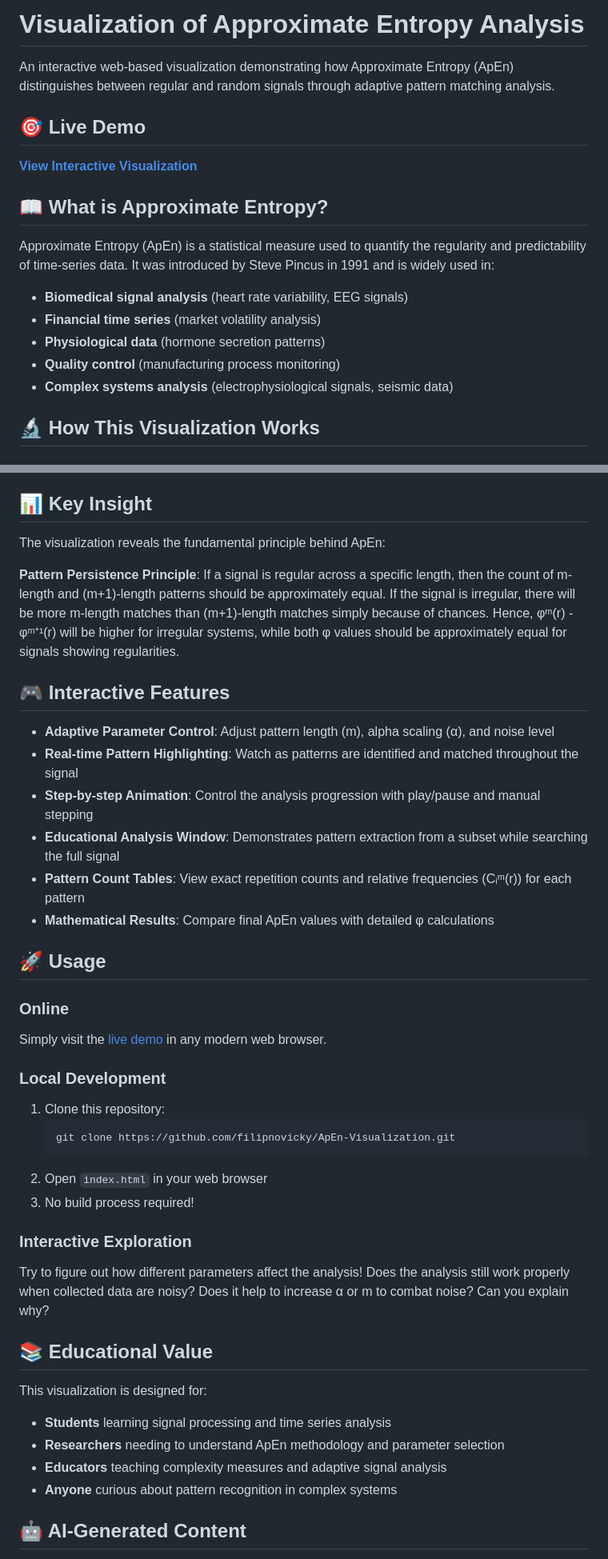
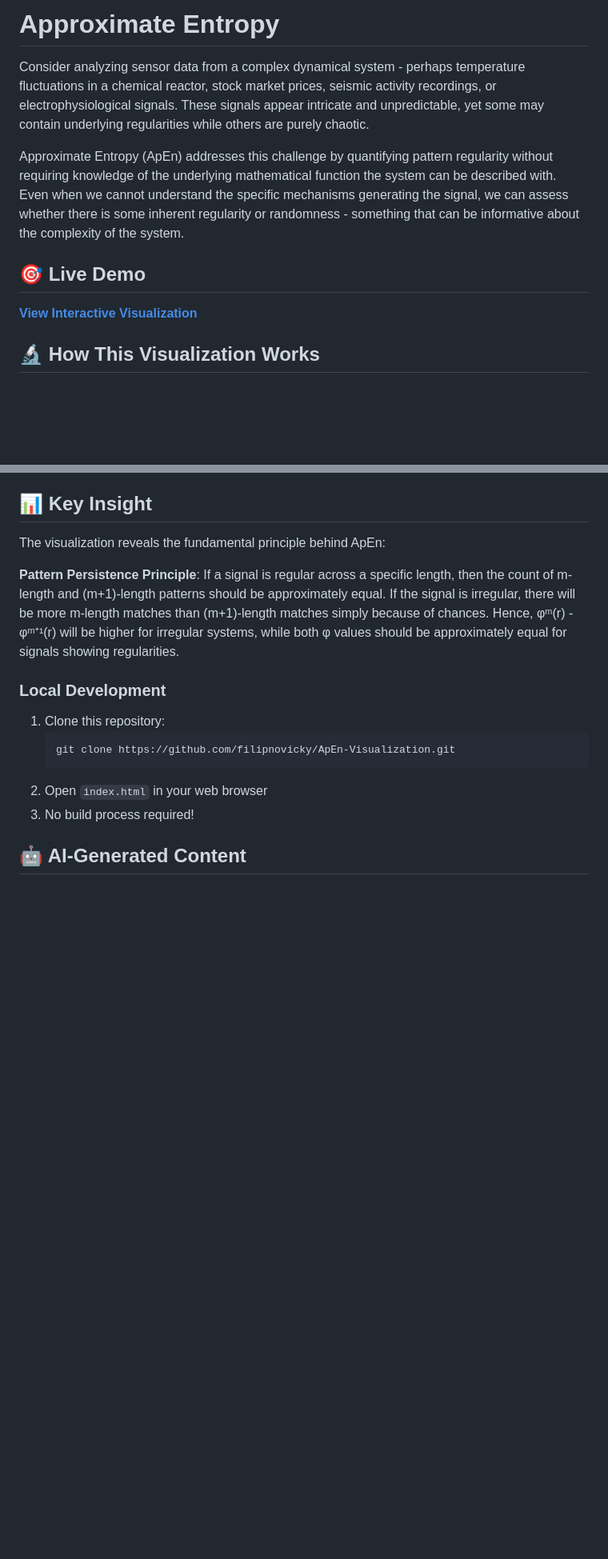
Before and after one commit to filipnovicky/ApEn-Visualization, a Markdown page: README.md, 2 parts joined by grey strips. Shown at 80% size. Drawn GitHub-style; blank space fills up the shorter version.

````diff
--- a/README.md
+++ b/README.md
@@ -1,20 +1,12 @@
-# Visualization of Approximate Entropy Analysis
+# Approximate Entropy
 
-An interactive web-based visualization demonstrating how Approximate Entropy (ApEn) distinguishes between regular and random signals through adaptive pattern matching analysis.
+Consider analyzing sensor data from a complex dynamical system - perhaps temperature fluctuations in a chemical reactor, stock market prices, seismic activity recordings, or electrophysiological signals. These signals appear intricate and unpredictable, yet some may contain underlying regularities while others are purely chaotic.
+
+Approximate Entropy (ApEn) addresses this challenge by quantifying pattern regularity without requiring knowledge of the underlying mathematical function the system can be described with. Even when we cannot understand the specific mechanisms generating the signal, we can assess whether there is some inherent regularity or randomness - something that can be informative about the complexity of the system.
 
 ## 🎯 Live Demo
 
 **[View Interactive Visualization](https://filipnovicky.github.io/ApEn-Visualization/)**
-
-## 📖 What is Approximate Entropy?
-
-Approximate Entropy (ApEn) is a statistical measure used to quantify the regularity and predictability of time-series data. It was introduced by Steve Pincus in 1991 and is widely used in:
-
-- **Biomedical signal analysis** (heart rate variability, EEG signals)
-- **Financial time series** (market volatility analysis)
-- **Physiological data** (hormone secretion patterns)
-- **Quality control** (manufacturing process monitoring)
-- **Complex systems analysis** (electrophysiological signals, seismic data)
 
 ## 🔬 How This Visualization Works
 
@@ -60,19 +52,6 @@ The visualization reveals the fundamental principle behind ApEn:
 
 **Pattern Persistence Principle**: If a signal is regular across a specific length, then the count of m-length and (m+1)-length patterns should be approximately equal. If the signal is irregular, there will be more m-length matches than (m+1)-length matches simply because of chances. Hence, φᵐ(r) - φᵐ⁺¹(r) will be higher for irregular systems, while both φ values should be approximately equal for signals showing regularities.
 
-## 🎮 Interactive Features
-
-- **Adaptive Parameter Control**: Adjust pattern length (m), alpha scaling (α), and noise level
-- **Real-time Pattern Highlighting**: Watch as patterns are identified and matched throughout the signal
-- **Step-by-step Animation**: Control the analysis progression with play/pause and manual stepping
-- **Educational Analysis Window**: Demonstrates pattern extraction from a subset while searching the full signal
-- **Pattern Count Tables**: View exact repetition counts and relative frequencies (Cᵢᵐ(r)) for each pattern
-- **Mathematical Results**: Compare final ApEn values with detailed φ calculations
-
-## 🚀 Usage
-
-### Online
-Simply visit the [live demo](https://filipnovicky.github.io/ApEn-Visualization/) in any modern web browser.
 
 ### Local Development
 1. Clone this repository:
@@ -81,17 +60,6 @@ Simply visit the [live demo](https://filipnovicky.github.io/ApEn-Visualization/)
    ```
 2. Open `index.html` in your web browser
 3. No build process required!
-
-### Interactive Exploration
-Try to figure out how different parameters affect the analysis! Does the analysis still work properly when collected data are noisy? Does it help to increase α or m to combat noise? Can you explain why?
-
-## 📚 Educational Value
-
-This visualization is designed for:
-- **Students** learning signal processing and time series analysis
-- **Researchers** needing to understand ApEn methodology and parameter selection
-- **Educators** teaching complexity measures and adaptive signal analysis
-- **Anyone** curious about pattern recognition in complex systems
 
 ## 🤖 AI-Generated Content
 
````
Also changed, not shown: other parts of README.md (+1 -1 lines).
